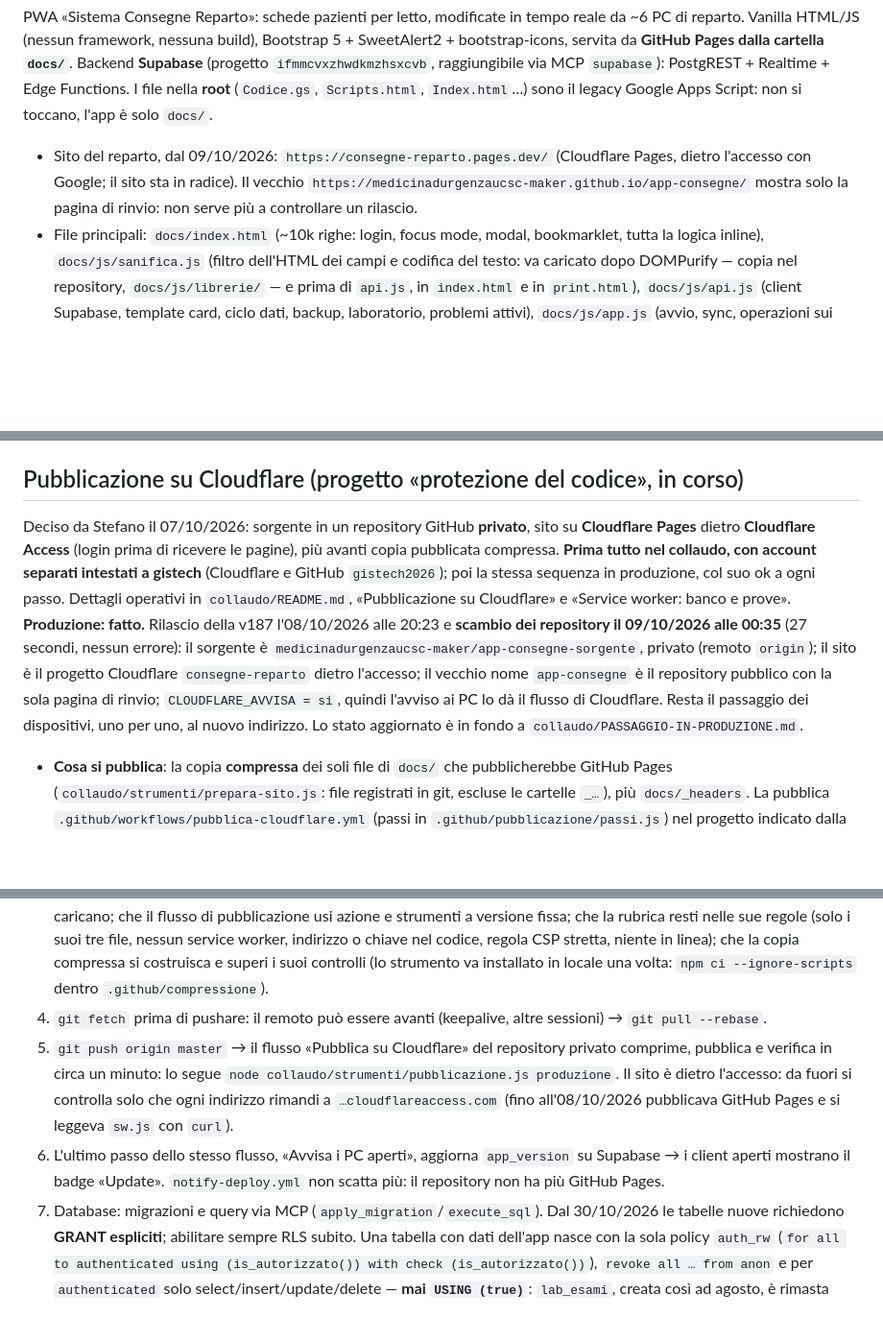
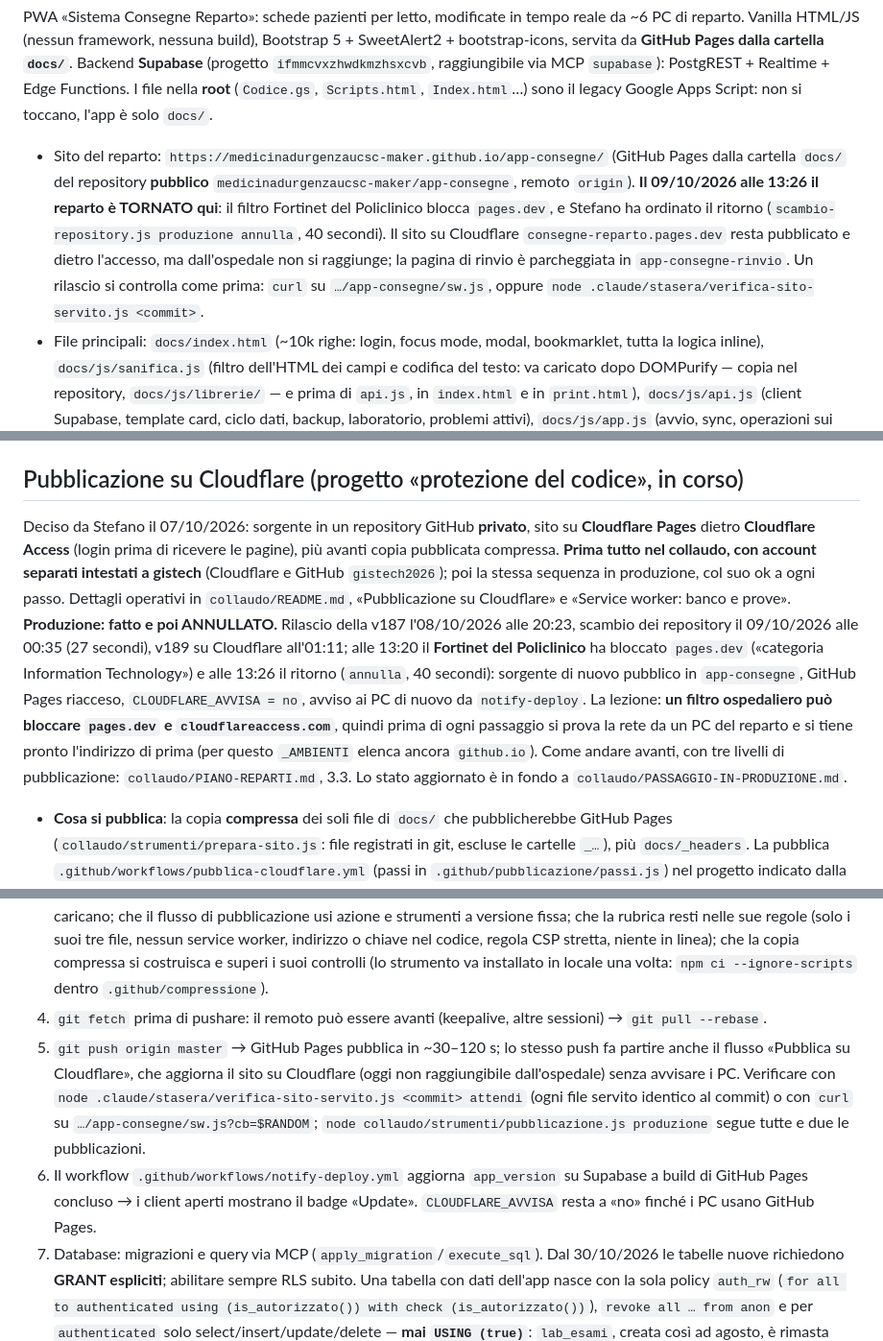
Before and after one commit to medicinadurgenzaucsc-maker/app-consegne, a Markdown page: CLAUDE.md, 3 parts joined by grey strips. Shown at 96% size. GitHub-like rendering; blank space fills up the shorter version.

Commit message:
Piano reparti, versione 2; CLAUDE.md dopo il ritorno su GitHub Pages
PIANO-REPARTI.md riscritto con tutte le risposte di Stefano del 09/10/2026
e con la lezione del blocco di pages.dev: tre livelli di pubblicazione,
pagina di prova della rete, dominio in fase 0, segnale di aggiornamento dal
service worker, promemoria delle licenze, lingue e on-premise come strade
preparate. Restano aperti 39, 40, 41 e gli esempi di 22.

CLAUDE.md: il reparto e tornato su GitHub Pages alle 13:26 del 09/10/2026;
rilascio e avviso come prima dello scambio.

Solo documenti: nessun file servito cambia.

Co-Authored-By: Claude Fable 5.1 <noreply@anthropic.com>

```diff
--- a/CLAUDE.md
+++ b/CLAUDE.md
@@ -16,7 +16,7 @@ This file provides guidance to Claude Code (claude.ai/code) when working with co
 
 PWA «Sistema Consegne Reparto»: schede pazienti per letto, modificate in tempo reale da ~6 PC di reparto. Vanilla HTML/JS (nessun framework, nessuna build), Bootstrap 5 + SweetAlert2 + bootstrap-icons, servita da **GitHub Pages dalla cartella `docs/`**. Backend **Supabase** (progetto `ifmmcvxzhwdkmzhsxcvb`, raggiungibile via MCP `supabase`): PostgREST + Realtime + Edge Functions. I file nella **root** (`Codice.gs`, `Scripts.html`, `Index.html`…) sono il legacy Google Apps Script: non si toccano, l'app è solo `docs/`.
 
-- Sito del reparto, dal 09/10/2026: `https://consegne-reparto.pages.dev/` (Cloudflare Pages, dietro l'accesso con Google; il sito sta in radice). Il vecchio `https://medicinadurgenzaucsc-maker.github.io/app-consegne/` mostra solo la pagina di rinvio: non serve più a controllare un rilascio.
+- Sito del reparto: `https://medicinadurgenzaucsc-maker.github.io/app-consegne/` (GitHub Pages dalla cartella `docs/` del repository **pubblico** `medicinadurgenzaucsc-maker/app-consegne`, remoto `origin`). **Il 09/10/2026 alle 13:26 il reparto è TORNATO qui**: il filtro Fortinet del Policlinico blocca `pages.dev`, e Stefano ha ordinato il ritorno (`scambio-repository.js produzione annulla`, 40 secondi). Il sito su Cloudflare `consegne-reparto.pages.dev` resta pubblicato e dietro l'accesso, ma dall'ospedale non si raggiunge; la pagina di rinvio è parcheggiata in `app-consegne-rinvio`. Un rilascio si controlla come prima: `curl` su `…/app-consegne/sw.js`, oppure `node .claude/stasera/verifica-sito-servito.js <commit>`.
 - File principali: `docs/index.html` (~10k righe: login, focus mode, modal, bookmarklet, tutta la logica inline), `docs/js/sanifica.js` (filtro dell'HTML dei campi e codifica del testo: va caricato dopo DOMPurify — copia nel repository, `docs/js/librerie/` — e prima di `api.js`, in `index.html` e in `print.html`), `docs/js/api.js` (client Supabase, template card, ciclo dati, backup, laboratorio, problemi attivi), `docs/js/app.js` (avvio, sync, operazioni sui letti, token Google), `docs/js/app2.js`, `docs/print.html` (stampa autonoma: rilegge i dati da Supabase e ha CSS proprio — le regole di stile vanno replicate lì), `docs/sw.js` (service worker cache-first), `docs/rubrica/` (la rubrica «Numeri Telefono»: `index.html`, `app.css`, `app.js` — una pagina dell'app mostrata nel riquadro, con regole sue: vedi «Pattern critici»).
 
 ## Ambiente di collaudo (prima di ogni rilascio)
@@ -31,7 +31,7 @@ Esiste un gemello della produzione con pazienti inventati — sito `consegne-col
 
 ## Pubblicazione su Cloudflare (progetto «protezione del codice», in corso)
 
-Deciso da Stefano il 07/10/2026: sorgente in un repository GitHub **privato**, sito su **Cloudflare Pages** dietro **Cloudflare Access** (login prima di ricevere le pagine), più avanti copia pubblicata compressa. **Prima tutto nel collaudo, con account separati intestati a gistech** (Cloudflare e GitHub `gistech2026`); poi la stessa sequenza in produzione, col suo ok a ogni passo. Dettagli operativi in `collaudo/README.md`, «Pubblicazione su Cloudflare» e «Service worker: banco e prove». **Produzione: fatto.** Rilascio della v187 l'08/10/2026 alle 20:23 e **scambio dei repository il 09/10/2026 alle 00:35** (27 secondi, nessun errore): il sorgente è `medicinadurgenzaucsc-maker/app-consegne-sorgente`, privato (remoto `origin`); il sito è il progetto Cloudflare `consegne-reparto` dietro l'accesso; il vecchio nome `app-consegne` è il repository pubblico con la sola pagina di rinvio; `CLOUDFLARE_AVVISA = si`, quindi l'avviso ai PC lo dà il flusso di Cloudflare. Resta il passaggio dei dispositivi, uno per uno, al nuovo indirizzo. Lo stato aggiornato è in fondo a `collaudo/PASSAGGIO-IN-PRODUZIONE.md`.
+Deciso da Stefano il 07/10/2026: sorgente in un repository GitHub **privato**, sito su **Cloudflare Pages** dietro **Cloudflare Access** (login prima di ricevere le pagine), più avanti copia pubblicata compressa. **Prima tutto nel collaudo, con account separati intestati a gistech** (Cloudflare e GitHub `gistech2026`); poi la stessa sequenza in produzione, col suo ok a ogni passo. Dettagli operativi in `collaudo/README.md`, «Pubblicazione su Cloudflare» e «Service worker: banco e prove». **Produzione: fatto e poi ANNULLATO.** Rilascio della v187 l'08/10/2026 alle 20:23, scambio dei repository il 09/10/2026 alle 00:35 (27 secondi), v189 su Cloudflare all'01:11; alle 13:20 il **Fortinet del Policlinico** ha bloccato `pages.dev` («categoria Information Technology») e alle 13:26 il ritorno (`annulla`, 40 secondi): sorgente di nuovo pubblico in `app-consegne`, GitHub Pages riacceso, `CLOUDFLARE_AVVISA = no`, avviso ai PC di nuovo da `notify-deploy`. La lezione: **un filtro ospedaliero può bloccare `pages.dev` e `cloudflareaccess.com`**, quindi prima di ogni passaggio si prova la rete da un PC del reparto e si tiene pronto l'indirizzo di prima (per questo `_AMBIENTI` elenca ancora `github.io`). Come andare avanti, con tre livelli di pubblicazione: `collaudo/PIANO-REPARTI.md`, 3.3. Lo stato aggiornato è in fondo a `collaudo/PASSAGGIO-IN-PRODUZIONE.md`.
 
 - **Cosa si pubblica**: la copia **compressa** dei soli file di `docs/` che pubblicherebbe GitHub Pages (`collaudo/strumenti/prepara-sito.js`: file registrati in git, escluse le cartelle `_…`), più `docs/_headers`. La pubblica `.github/workflows/pubblica-cloudflare.yml` (passi in `.github/pubblicazione/passi.js`) nel progetto indicato dalla variabile `CLOUDFLARE_PROGETTO` del repository, con i segreti `CLOUDFLARE_API_TOKEN` (solo «Cloudflare Pages: Edit») e `CLOUDFLARE_ACCOUNT_ID`. **Le chiavi di Cloudflare le mette Stefano nei segreti di GitHub: non passano mai dalla chat né da questo PC.** Senza configurazione il flusso controlla e non pubblica.
 - **Copia compressa** (dalla v186, nel collaudo): `.github/compressione/comprimi.js` (terser a versione fissa, installato con `npm ci --ignore-scripts`) toglie commenti e spazi e accorcia i nomi **locali** negli script dei file e in quelli scritti in pagina; dei commenti HTML e CSS lascia il segno vuoto. **Non cambia mai i nomi globali** (pagine, gestori `onclick` e file diversi si chiamano per nome), la struttura delle pagine, le librerie. `docs/` resta la fonte leggibile, ed è ciò che serve GitHub Pages. La copia si controlla da sé (script che compilano, struttura delle pagine e nomi globali identici, nessun indirizzo di rete nuovo, segnalibri interi e senza `%XX`, stessa versione nel service worker): se un controllo fallisce il flusso non pubblica. **Ogni rilascio si prova anche nella forma compressa**: `node collaudo/strumenti/banco.js 8767 compressa` con `await window.__prove()`, e `await window.__proveSw({ versione: 'compressa' })`. Chi legge un file servito non deve aspettarsi la forma del sorgente: nel service worker compresso la versione è scritta `CACHE_NAME="consegne-vNNN"`. Una funzione nuova che dipende dal proprio testo (`toString()`), dai nomi delle sue variabili o dai commenti va aggiunta ai controlli di `comprimi.js`, come i due segnalibri.
@@ -48,8 +48,8 @@ Deciso da Stefano il 07/10/2026: sorgente in un repository GitHub **privato**, s
 2. **Bump obbligatorio** di `CACHE_NAME` in `docs/sw.js` (`consegne-vNNN` → vNNN+1) a ogni modifica servita: senza bump i PC restano sulla versione vecchia. La **stessa cifra** va scritta in `index.html`, nella riga «Versione applicazione» del menu della rotellina (`#navVersioneApp`): è ciò che si legge su un PC per sapere a che versione è. Un «bug» segnalato subito dopo un deploy è spesso solo cache non aggiornata.
 3. Controlli statici: `node collaudo/strumenti/controlli-rilascio.js` (confronta con `origin/master`). Verifica la sintassi dei `.js` e degli script inline di `index.html` e `print.html`, che i due bookmarklet (`_bmTerapiaSorgente`, `_bmLabSorgente`) compilino **anche collassati su una riga** e che, se sono cambiati, sia salita la loro versione; che nessun tag `<script src>` sia andato perso; che la libreria del filtro corrisponda all'impronta scritta in `integrity`; che `CACHE_NAME` sia salito e che i file elencati in `sw.js` esistano; che ogni `signOut` dichiari `scope: 'local'`; che la versione scritta nel menu sia quella di `CACHE_NAME`; che gli indirizzi dei due ambienti non si sovrappongano e uno sconosciuto non valga da nessuno; che fra i file pubblicati su Cloudflare ci siano tutti quelli che pagine e service worker caricano; che il flusso di pubblicazione usi azione e strumenti a versione fissa; che la rubrica resti nelle sue regole (solo i suoi tre file, nessun service worker, indirizzo o chiave nel codice, regola CSP stretta, niente in linea); che la copia compressa si costruisca e superi i suoi controlli (lo strumento va installato in locale una volta: `npm ci --ignore-scripts` dentro `.github/compressione`).
 4. `git fetch` prima di pushare: il remoto può essere avanti (keepalive, altre sessioni) → `git pull --rebase`.
-5. `git push origin master` → il flusso «Pubblica su Cloudflare» del repository privato comprime, pubblica e verifica in circa un minuto: lo segue `node collaudo/strumenti/pubblicazione.js produzione`. Il sito è dietro l'accesso: da fuori si controlla solo che ogni indirizzo rimandi a `…cloudflareaccess.com` (fino all'08/10/2026 pubblicava GitHub Pages e si leggeva `sw.js` con `curl`).
-6. L'ultimo passo dello stesso flusso, «Avvisa i PC aperti», aggiorna `app_version` su Supabase → i client aperti mostrano il badge «Update». `notify-deploy.yml` non scatta più: il repository non ha più GitHub Pages.
+5. `git push origin master` → GitHub Pages pubblica in ~30–120 s; lo stesso push fa partire anche il flusso «Pubblica su Cloudflare», che aggiorna il sito su Cloudflare (oggi non raggiungibile dall'ospedale) senza avvisare i PC. Verificare con `node .claude/stasera/verifica-sito-servito.js <commit> attendi` (ogni file servito identico al commit) o con `curl` su `…/app-consegne/sw.js?cb=$RANDOM`; `node collaudo/strumenti/pubblicazione.js produzione` segue tutte e due le pubblicazioni.
+6. Il workflow `.github/workflows/notify-deploy.yml` aggiorna `app_version` su Supabase a build di GitHub Pages concluso → i client aperti mostrano il badge «Update». `CLOUDFLARE_AVVISA` resta a «no» finché i PC usano GitHub Pages.
 7. Database: migrazioni e query via MCP (`apply_migration`/`execute_sql`). Dal 30/10/2026 le tabelle nuove richiedono **GRANT espliciti**; abilitare sempre RLS subito. Una tabella con dati dell'app nasce con la sola policy `auth_rw` (`for all to authenticated using (is_autorizzato()) with check (is_autorizzato())`), `revoke all … from anon` e per `authenticated` solo select/insert/update/delete — **mai `USING (true)`**: `lab_esami`, creata così ad agosto, è rimasta leggibile da chiunque fino al 03/10/2026. Una tabella privata = RLS senza policy + `revoke` ad anon/authenticated, come `google_oauth`.
 8. **Se il codice vuole tabelle nuove, prima le tabelle.** Vale per la rubrica (v189): in produzione arriva solo dopo che lì esistono le tabelle `rubrica_` coi loro permessi, la riga di `rubrica_versione` e i contatti; a codice in produzione e provato, come ultimo passo dello stesso rilascio, si spegne il vecchio sito della rubrica e si chiude alle scritture anonime il suo database. Sequenza e verifiche in `collaudo/PASSAGGIO-IN-PRODUZIONE.md`, «La rubrica dentro l'app».
 
```
